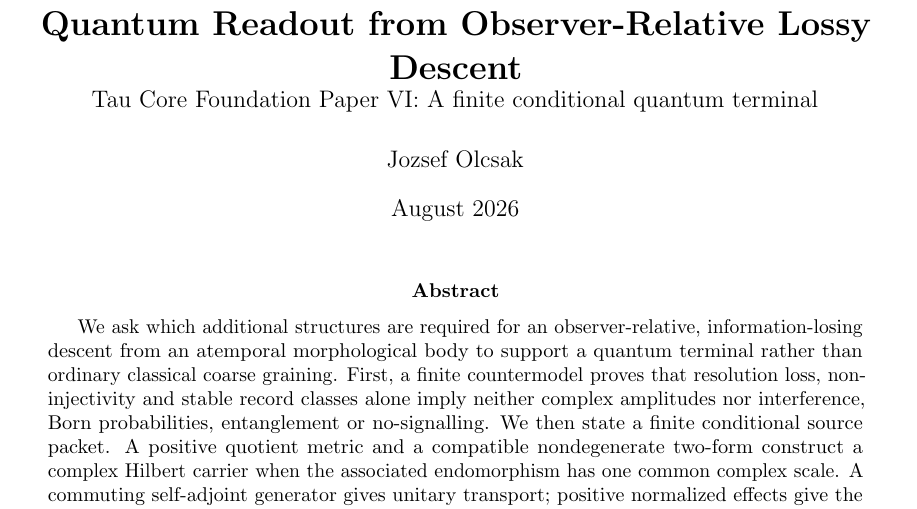
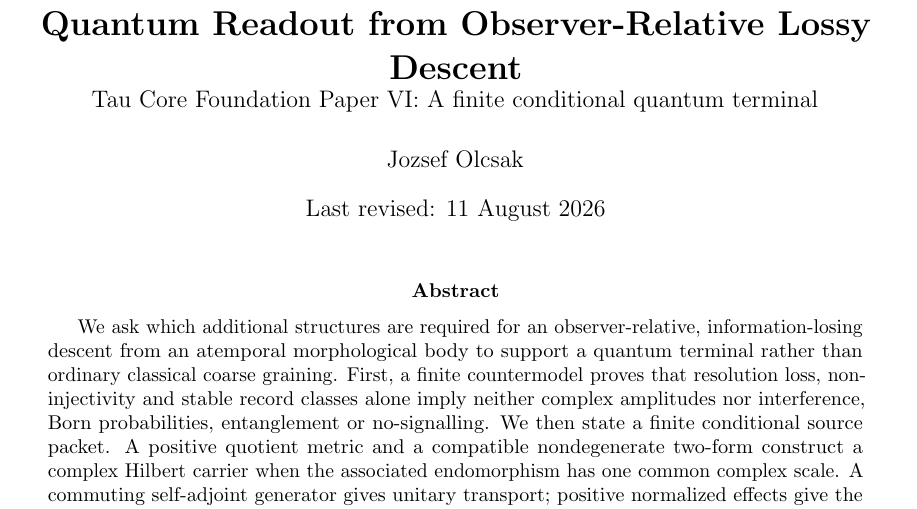
Before and after one commit to tau-core-research/tau-core-quantum-readout-foundation-paper-vi, a LaTeX paper (paperVI_submission_source/main.tex): part of page 1 of 30, cut so that both start at the same text. Compiled offline with pdfLaTeX.

Commit message:
Add explicit last-revised date to manuscript

```diff
--- a/paperVI_submission_source/main.tex
+++ b/paperVI_submission_source/main.tex
@@ -28,7 +28,7 @@
 \title{\textbf{Quantum Readout from Observer-Relative Lossy Descent}\\
 \large Tau Core Foundation Paper VI: A finite conditional quantum terminal}
 \author{Jozsef Olcsak}
-\date{August 2026}
+\date{Last revised: 11 August 2026}
 
 \begin{document}
 \maketitle
```
Also changed, not shown: paperVI_submission_source/public_data_audit_supplement.tex (+1 -1 lines), figures/fig_no_signalling_instrument.pdf, figures/fig_quantum_classical_fork.pdf, figures/fig_quantum_descent_spine.pdf, paperVI_submission_source/figures/fig_no_signalling_instrument.pdf, paperVI_submission_source/figures/fig_quantum_classical_fork.pdf, paperVI_submission_source/figures/fig_quantum_descent_spine.pdf, 1 other file.
